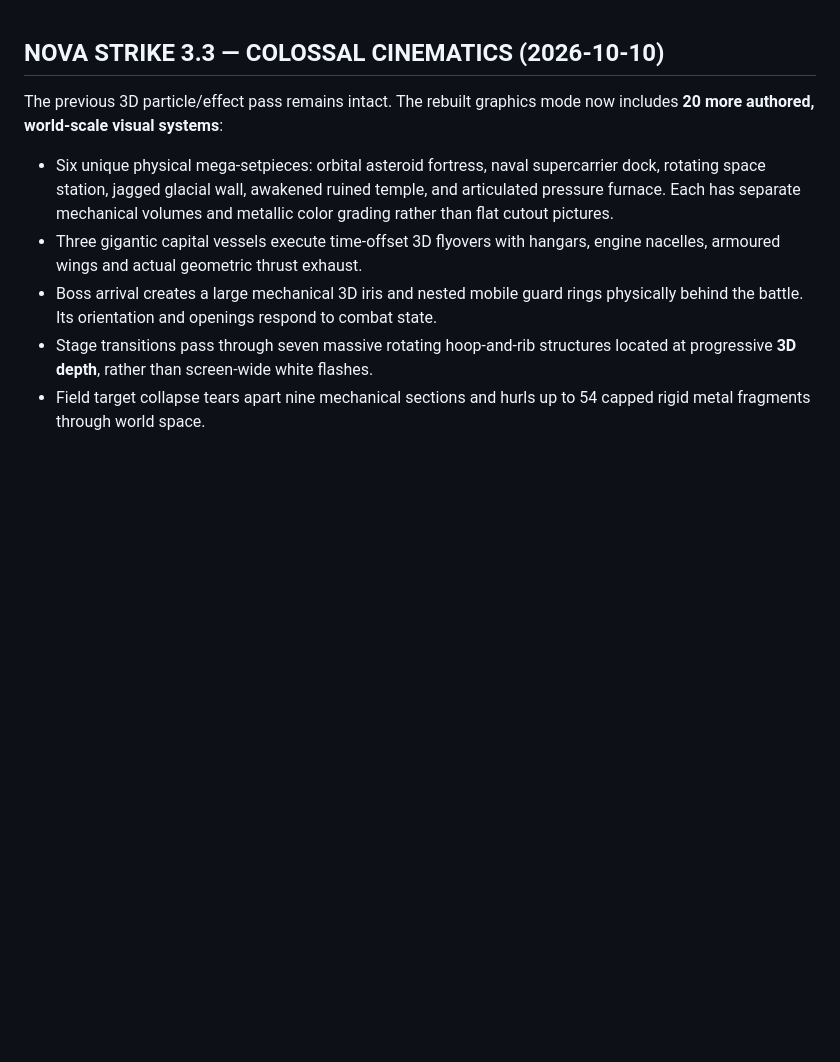
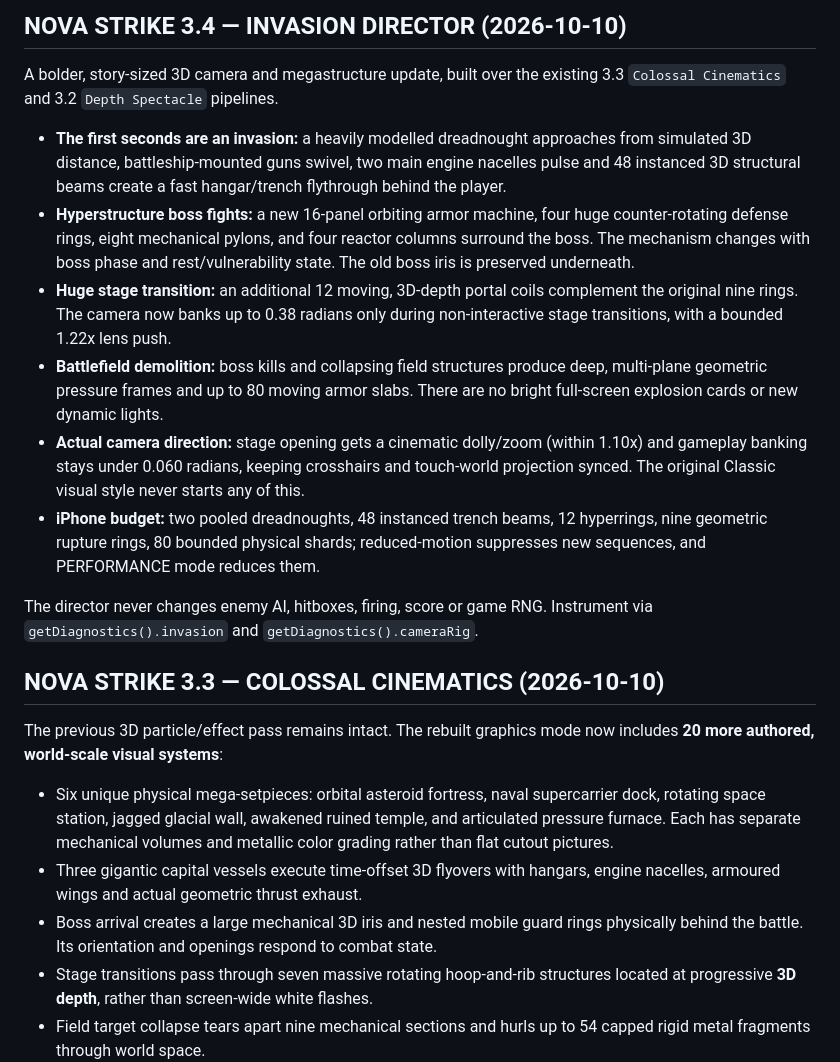
Before and after one commit to yz4git/newgame3, a Markdown page: README.md, the part around the change. GitHub-like rendering; blank space fills up the shorter version.

Commit message:
docs: document NOVA STRIKE 3.4 large-scale moving 3D invasion scenes

```diff
--- a/README.md
+++ b/README.md
@@ -1,3 +1,33 @@
+## NOVA STRIKE 3.4 — INVASION DIRECTOR (2026-10-10)
+
+A bolder, story-sized 3D camera and megastructure update, built over the
+existing 3.3 `Colossal Cinematics` and 3.2 `Depth Spectacle` pipelines.
+
+- **The first seconds are an invasion:** a heavily modelled dreadnought
+  approaches from simulated 3D distance, battleship-mounted guns swivel,
+  two main engine nacelles pulse and 48 instanced 3D structural beams create
+  a fast hangar/trench flythrough behind the player.
+- **Hyperstructure boss fights:** a new 16-panel orbiting armor machine,
+  four huge counter-rotating defense rings, eight mechanical pylons, and four
+  reactor columns surround the boss. The mechanism changes with boss phase
+  and rest/vulnerability state. The old boss iris is preserved underneath.
+- **Huge stage transition:** an additional 12 moving, 3D-depth portal coils
+  complement the original nine rings. The camera now banks up to 0.38 radians
+  only during non-interactive stage transitions, with a bounded 1.22x lens push.
+- **Battlefield demolition:** boss kills and collapsing field structures produce
+  deep, multi-plane geometric pressure frames and up to 80 moving armor slabs.
+  There are no bright full-screen explosion cards or new dynamic lights.
+- **Actual camera direction:** stage opening gets a cinematic dolly/zoom
+  (within 1.10x) and gameplay banking stays under 0.060 radians, keeping
+  crosshairs and touch-world projection synced. The original Classic visual
+  style never starts any of this.
+- **iPhone budget:** two pooled dreadnoughts, 48 instanced trench beams,
+  12 hyperrings, nine geometric rupture rings, 80 bounded physical shards;
+  reduced-motion suppresses new sequences, and PERFORMANCE mode reduces them.
+
+The director never changes enemy AI, hitboxes, firing, score or game RNG.
+Instrument via `getDiagnostics().invasion` and `getDiagnostics().cameraRig`.
+
 ## NOVA STRIKE 3.3 — COLOSSAL CINEMATICS (2026-10-10)
 
 The previous 3D particle/effect pass remains intact. The rebuilt graphics mode
```
